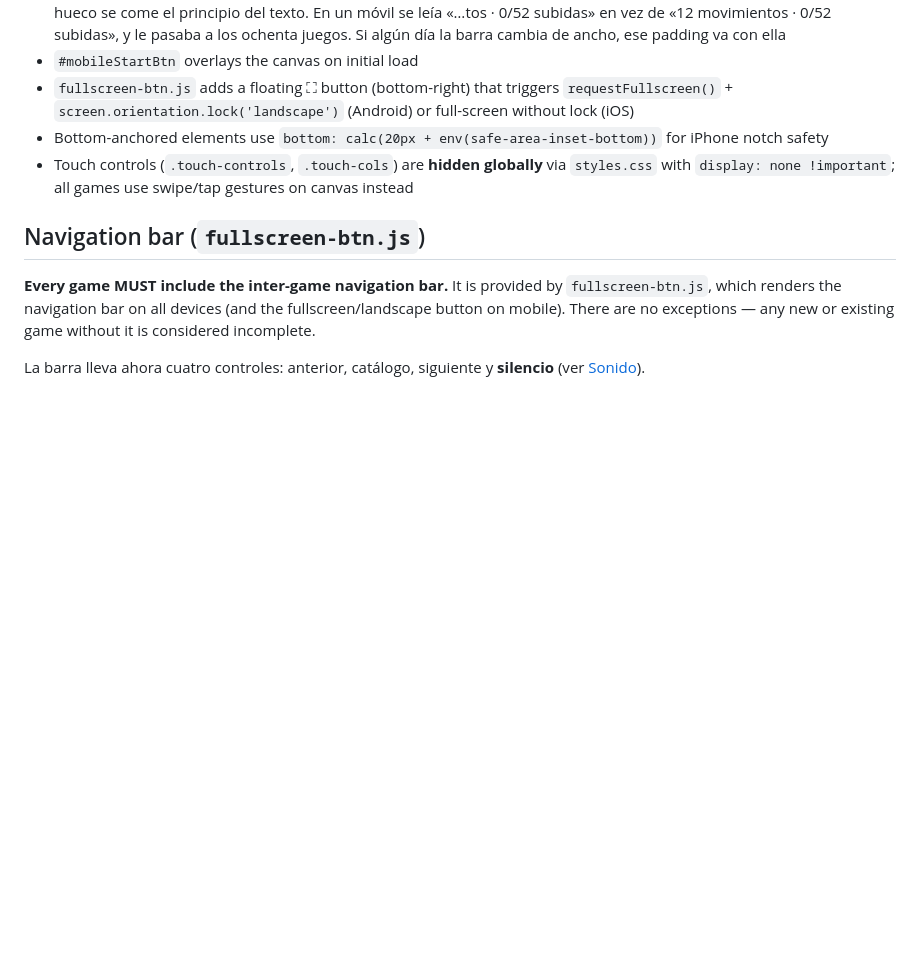
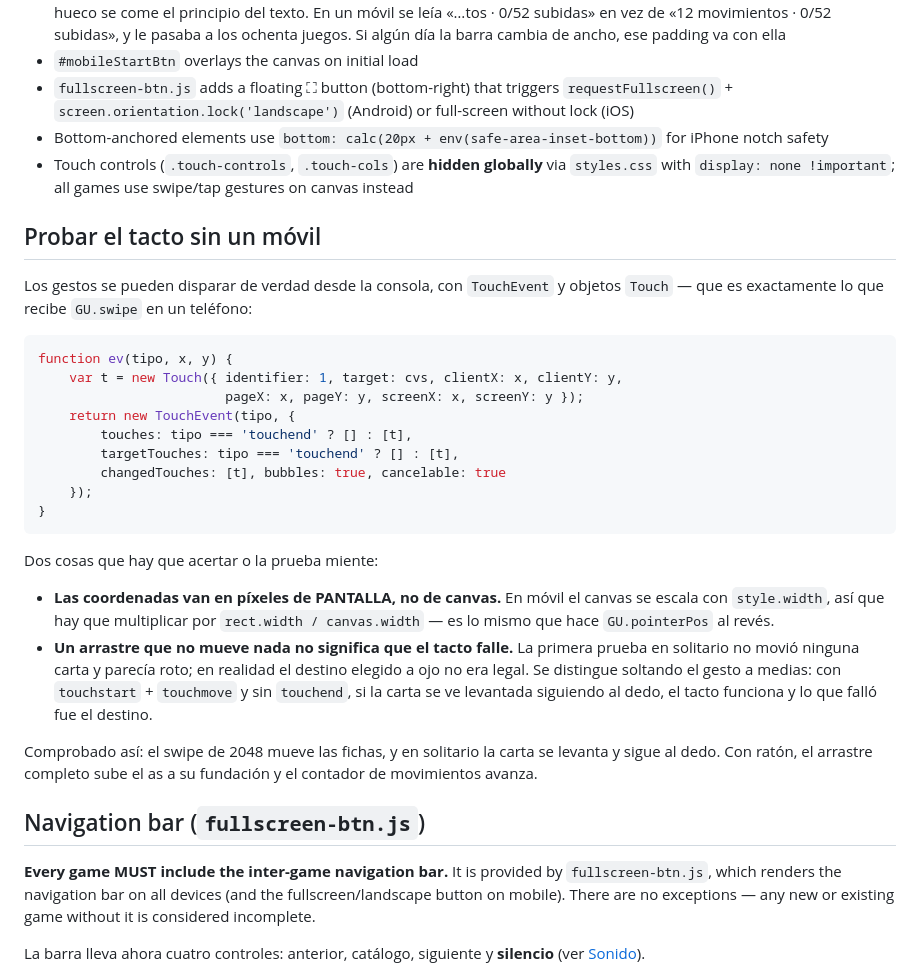
Before and after one commit to hahn92/Games, a Markdown page: docs/movil.md, the part around the change. GitHub-like rendering; blank space fills up the shorter version.

Commit message:
Documenta como probar el tacto sin un movil, tras comprobarlo
Los gestos se pueden disparar de verdad desde la consola con TouchEvent y
objetos Touch, que es lo que recibe GU.swipe en un telefono. Comprobado: el
swipe de 2048 mueve las fichas y en solitario la carta se levanta y sigue al
dedo. Con raton, el arrastre completo sube el as a su fundacion y el contador
avanza.

Dos cosas que hay que acertar o la prueba miente, y las dos costaron un intento:

- Las coordenadas van en pixeles de PANTALLA, no de canvas: en movil el canvas
  se escala con style.width, asi que hay que multiplicar por
  rect.width / canvas.width.
- Un arrastre que no mueve nada NO significa que el tacto falle. El primer
  intento en solitario no movio ninguna carta y parecia roto; el destino elegido
  a ojo no era legal. Se distingue soltando el gesto a medias: con touchstart y
  touchmove, sin touchend, si la carta se ve levantada siguiendo al dedo, el
  tacto funciona.

Co-Authored-By: Claude Opus 5 <noreply@anthropic.com>
Claude-Session: https://claude.ai/code/session_01UmnkcLAGGqafoyHxkLUjfB

````diff
--- a/docs/movil.md
+++ b/docs/movil.md
@@ -52,6 +52,38 @@ Remaining per-game conventions:
 - Bottom-anchored elements use `bottom: calc(20px + env(safe-area-inset-bottom))` for iPhone notch safety
 - Touch controls (`.touch-controls`, `.touch-cols`) are **hidden globally** via `styles.css` with `display: none !important`; all games use swipe/tap gestures on canvas instead
 
+## Probar el tacto sin un móvil
+
+Los gestos se pueden disparar de verdad desde la consola, con `TouchEvent` y
+objetos `Touch` — que es exactamente lo que recibe `GU.swipe` en un teléfono:
+
+```js
+function ev(tipo, x, y) {
+    var t = new Touch({ identifier: 1, target: cvs, clientX: x, clientY: y,
+                        pageX: x, pageY: y, screenX: x, screenY: y });
+    return new TouchEvent(tipo, {
+        touches: tipo === 'touchend' ? [] : [t],
+        targetTouches: tipo === 'touchend' ? [] : [t],
+        changedTouches: [t], bubbles: true, cancelable: true
+    });
+}
+```
+
+Dos cosas que hay que acertar o la prueba miente:
+
+- **Las coordenadas van en píxeles de PANTALLA, no de canvas.** En móvil el
+  canvas se escala con `style.width`, así que hay que multiplicar por
+  `rect.width / canvas.width` — es lo mismo que hace `GU.pointerPos` al revés.
+- **Un arrastre que no mueve nada no significa que el tacto falle.** La primera
+  prueba en solitario no movió ninguna carta y parecía roto; en realidad el
+  destino elegido a ojo no era legal. Se distingue soltando el gesto a medias:
+  con `touchstart` + `touchmove` y sin `touchend`, si la carta se ve levantada
+  siguiendo al dedo, el tacto funciona y lo que falló fue el destino.
+
+Comprobado así: el swipe de 2048 mueve las fichas, y en solitario la carta se
+levanta y sigue al dedo. Con ratón, el arrastre completo sube el as a su
+fundación y el contador de movimientos avanza.
+
 ## Navigation bar (`fullscreen-btn.js`)
 
 **Every game MUST include the inter-game navigation bar.** It is provided by `fullscreen-btn.js`, which renders the navigation bar on all devices (and the fullscreen/landscape button on mobile). There are no exceptions — any new or existing game without it is considered incomplete.
````
